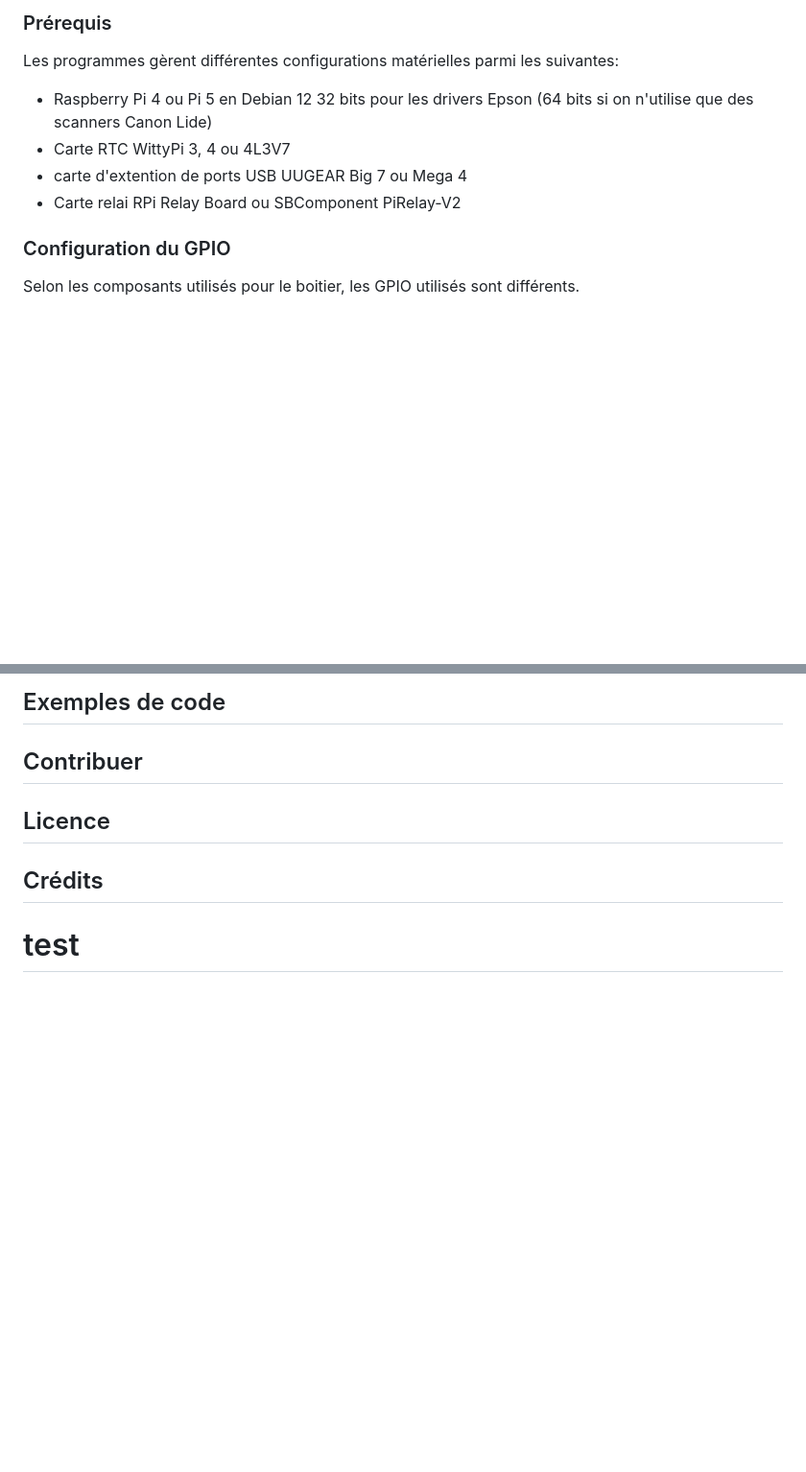
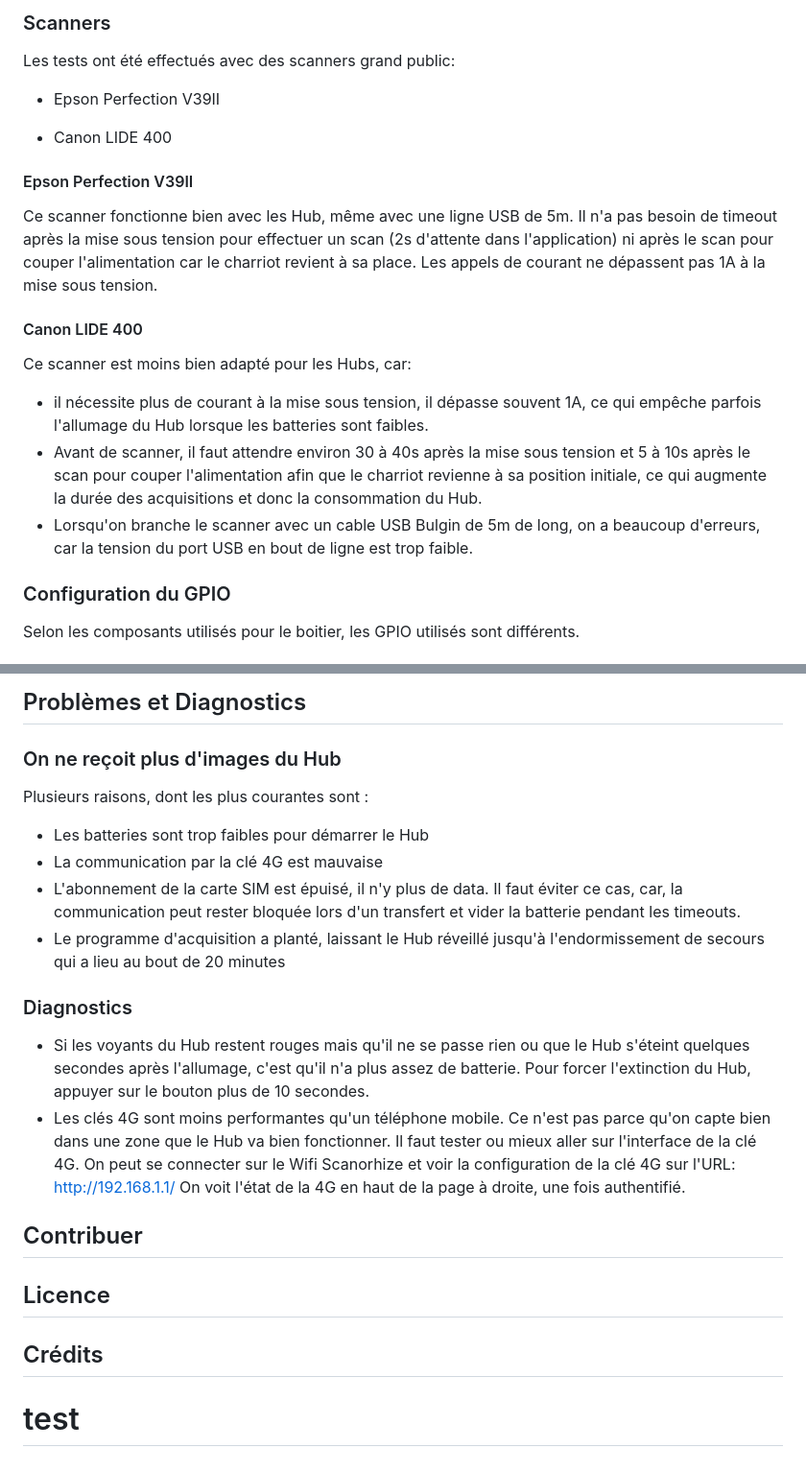
Before and after one commit to Humeos-com/scanorhize-pi, a Markdown page: README.md, 2 parts joined by grey strips. Shown at 96% size. GitHub-like rendering; blank space fills up the shorter version.

```diff
--- a/README.md
+++ b/README.md
@@ -51,11 +73,20 @@ A la base, il faut quand même une image Debian raspios-bookworm-armhf-lite sur
 
 
-### Prérequis
-Les programmes gèrent différentes configurations matérielles parmi les suivantes:
-- Raspberry Pi 4 ou Pi 5 en Debian 12 32 bits pour les drivers Epson (64 bits si on n'utilise que des scanners Canon Lide)
-- Carte RTC WittyPi 3, 4 ou 4L3V7
-- carte d'extention de ports USB UUGEAR Big 7 ou Mega 4
-- Carte relai RPi Relay Board ou SBComponent PiRelay-V2
+### Scanners
+Les tests ont été effectués avec des scanners grand public:
+- Epson Perfection V39II
+
+- Canon LIDE 400
+
+#### Epson Perfection V39II
+Ce scanner fonctionne bien avec les Hub, même avec une ligne USB de 5m.
+Il n'a pas besoin de timeout après la mise sous tension pour effectuer un scan (2s d'attente dans l'application) ni après le scan pour couper l'alimentation car le charriot revient à sa place. Les appels de courant ne dépassent pas 1A à la mise sous tension.
+
+#### Canon LIDE 400
+Ce scanner est moins bien adapté pour les Hubs, car:
+- il nécessite plus de courant à la mise sous tension, il dépasse souvent 1A, ce qui empêche parfois l'allumage du Hub lorsque les batteries sont faibles.
+- Avant de scanner, il faut attendre environ 30 à 40s après la mise sous tension et 5 à 10s après le scan pour couper l'alimentation afin que le charriot revienne à sa position initiale, ce qui augmente la durée des acquisitions et donc la consommation du Hub.
+- Lorsqu'on branche le scanner avec un cable USB Bulgin de 5m de long, on a beaucoup d'erreurs, car la tension du port USB en bout de ligne est trop faible.
 
 
 ### Configuration du GPIO
@@ -134,5 +178,17 @@ Les clés d'accès sont configurées sur le compte de l'utilisateur debian sur l
 
-## Exemples de code
+
+## Problèmes et Diagnostics
+
+### On ne reçoit plus d'images du Hub
+Plusieurs raisons, dont les plus courantes sont :
+- Les batteries sont trop faibles pour démarrer le Hub
+- La communication par la clé 4G est mauvaise
+- L'abonnement de la carte SIM est épuisé, il n'y plus de data. Il faut éviter ce cas, car, la communication peut rester bloquée lors d'un transfert et vider la batterie pendant les timeouts.
+- Le programme d'acquisition a planté, laissant le Hub réveillé jusqu'à l'endormissement de secours qui a lieu au bout de 20 minutes
+
+### Diagnostics
+- Si les voyants du Hub restent rouges mais qu'il ne se passe rien ou que le Hub s'éteint quelques secondes après l'allumage, c'est qu'il n'a plus assez de batterie. Pour forcer l'extinction du Hub, appuyer sur le bouton plus de 10 secondes.
+- Les clés 4G sont moins performantes qu'un téléphone mobile. Ce n'est pas parce qu'on capte bien dans une zone que le Hub va bien fonctionner. Il faut tester ou mieux aller sur l'interface de la clé 4G. On peut se connecter sur le Wifi Scanorhize et voir la configuration de la clé 4G sur l'URL: http://192.168.1.1/ On voit l'état de la 4G en haut de la page à droite, une fois authentifié.
 
 ## Contribuer
 
```
Also changed, not shown: other parts of README.md (+73 -38 lines).
